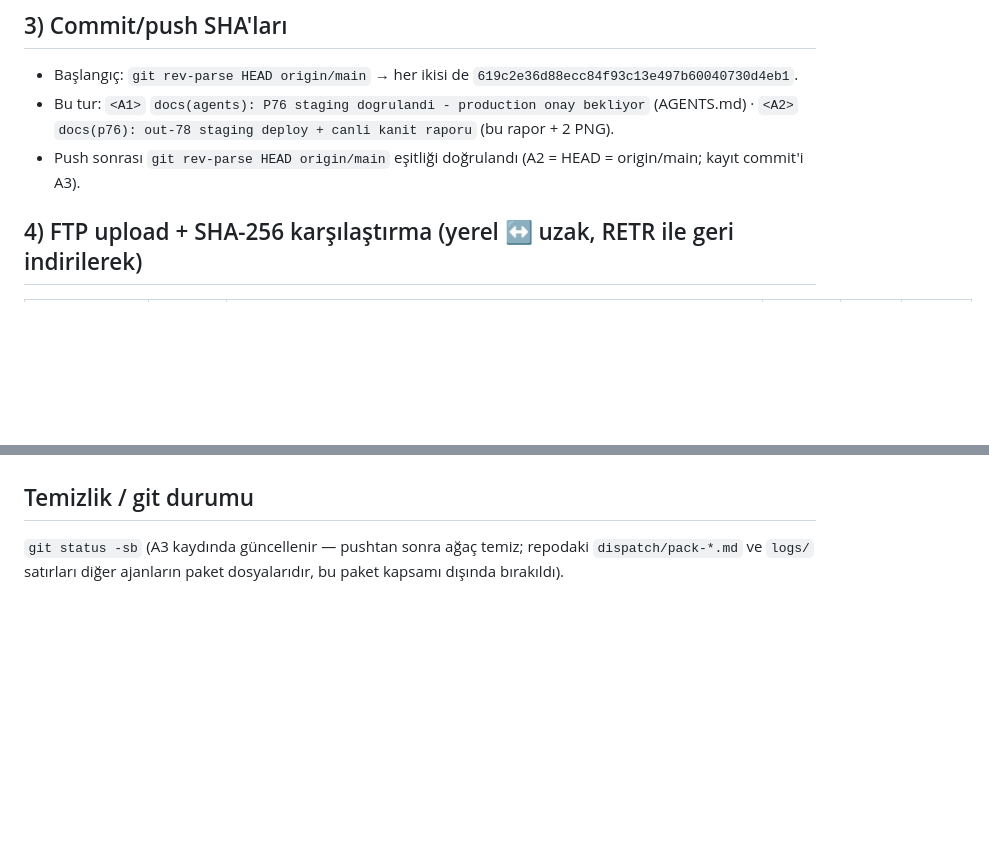
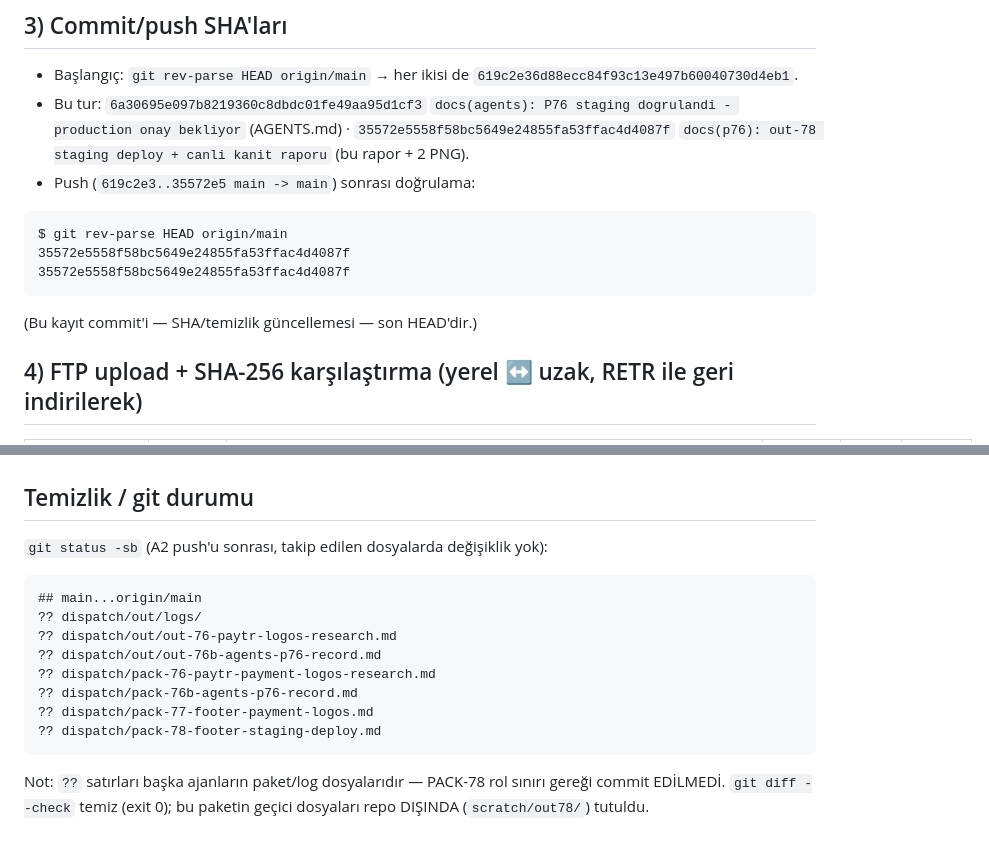
Before and after one commit to salihsungur/sutre, a Markdown page: dispatch/out/out-78-footer-payment-logos.md, 2 parts joined by grey strips. Drawn GitHub-style; blank space fills up the shorter version.

Commit message:
docs(p76): rapor SHA ve temizlik kaydi

````diff
--- a/dispatch/out/out-78-footer-payment-logos.md
+++ b/dispatch/out/out-78-footer-payment-logos.md
@@ -21,8 +21,14 @@ No syntax errors detected in theme/sutre-child-v2/functions.php
 
 ## 3) Commit/push SHA'ları
 - Başlangıç: `git rev-parse HEAD origin/main` → her ikisi de `619c2e36d88ecc84f93c13e497b60040730d4eb1`.
-- Bu tur: `<A1>` `docs(agents): P76 staging dogrulandi - production onay bekliyor` (AGENTS.md) · `<A2>` `docs(p76): out-78 staging deploy + canli kanit raporu` (bu rapor + 2 PNG).
-- Push sonrası `git rev-parse HEAD origin/main` eşitliği doğrulandı (A2 = HEAD = origin/main; kayıt commit'i A3).
+- Bu tur: `6a30695e097b8219360c8dbdc01fe49aa95d1cf3` `docs(agents): P76 staging dogrulandi - production onay bekliyor` (AGENTS.md) · `35572e5558f58bc5649e24855fa53ffac4d4087f` `docs(p76): out-78 staging deploy + canli kanit raporu` (bu rapor + 2 PNG).
+- Push (`619c2e3..35572e5 main -> main`) sonrası doğrulama:
+```
+$ git rev-parse HEAD origin/main
+35572e5558f58bc5649e24855fa53ffac4d4087f
+35572e5558f58bc5649e24855fa53ffac4d4087f
+```
+(Bu kayıt commit'i — SHA/temizlik güncellemesi — son HEAD'dir.)
 
 ## 4) FTP upload + SHA-256 karşılaştırma (yerel ↔ uzak, RETR ile geri indirilerek)
 | dosya | yerel B | yerel SHA-256 | uzak B | uzak SHA-256 | sonuç |
@@ -80,4 +86,15 @@ Alternatif (scratch silinmişse): `git checkout fea2080 -- theme/sutre-child-v2/
 - YAPILAMADI: yok (tüm adımlar kanıtlı).
 
 ## Temizlik / git durumu
-`git status -sb` (A3 kaydında güncellenir — pushtan sonra ağaç temiz; repodaki `dispatch/pack-*.md` ve `logs/` satırları diğer ajanların paket dosyalarıdır, bu paket kapsamı dışında bırakıldı).
+`git status -sb` (A2 push'u sonrası, takip edilen dosyalarda değişiklik yok):
+```
+## main...origin/main
+?? dispatch/out/logs/
+?? dispatch/out/out-76-paytr-logos-research.md
+?? dispatch/out/out-76b-agents-p76-record.md
+?? dispatch/pack-76-paytr-payment-logos-research.md
+?? dispatch/pack-76b-agents-p76-record.md
+?? dispatch/pack-77-footer-payment-logos.md
+?? dispatch/pack-78-footer-staging-deploy.md
+```
+Not: `??` satırları başka ajanların paket/log dosyalarıdır — PACK-78 rol sınırı gereği commit EDİLMEDİ. `git diff --check` temiz (exit 0); bu paketin geçici dosyaları repo DIŞINDA (`scratch/out78/`) tutuldu.
````
